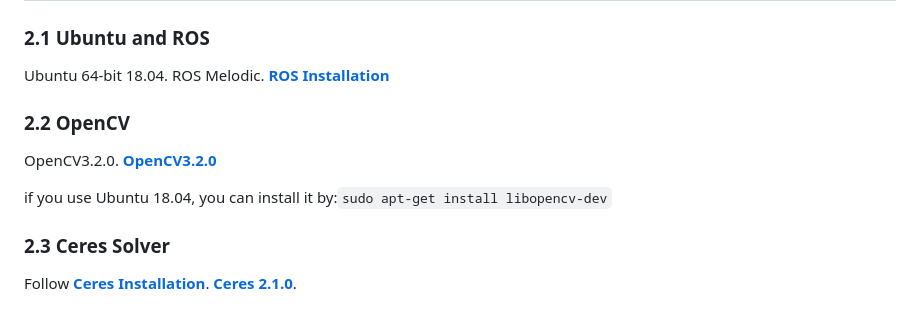
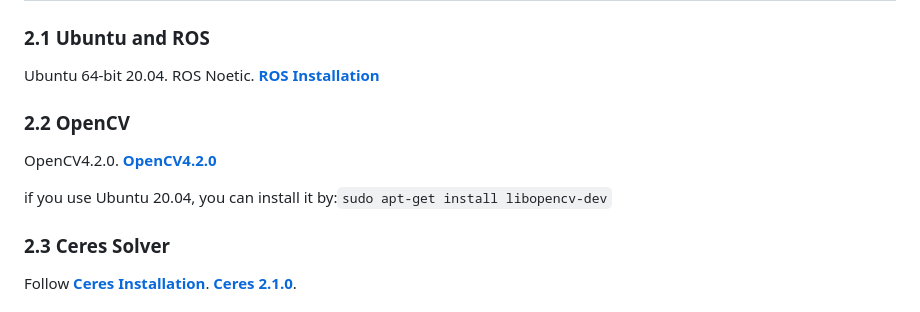
Before and after one commit to luohongk/SuperVINS, a Markdown page: README.md, the part around the change. Drawn GitHub-style.

Commit message:
change system

```diff
--- a/README.md
+++ b/README.md
@@ -34,14 +34,14 @@ This project is improved based on VINS-Fusion. [VINS-Fusion](https://github.com/
 
 ### 2.1 **Ubuntu** and **ROS**
 
-Ubuntu 64-bit 18.04.
-ROS Melodic. **[ROS Installation](http://wiki.ros.org/ROS/Installation)**
+Ubuntu 64-bit 20.04.
+ROS Noetic. **[ROS Installation](http://wiki.ros.org/ROS/Installation)**
 
 ### 2.2 **OpenCV**
 
-OpenCV3.2.0. **[OpenCV3.2.0](https://github.com/opencv/opencv/archive/refs/tags/3.2.0.zip)**
+OpenCV4.2.0. **[OpenCV4.2.0](https://github.com/opencv/opencv/archive/refs/tags/4.2.0.zip)**
 
-if you use Ubuntu 18.04, you can install it by:`sudo apt-get install libopencv-dev`
+if you use Ubuntu 20.04, you can install it by:`sudo apt-get install libopencv-dev`
 
 ### 2.3 **Ceres Solver**
 
```
